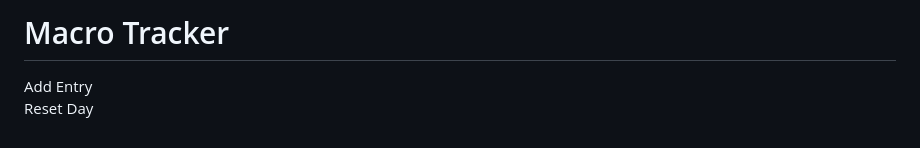
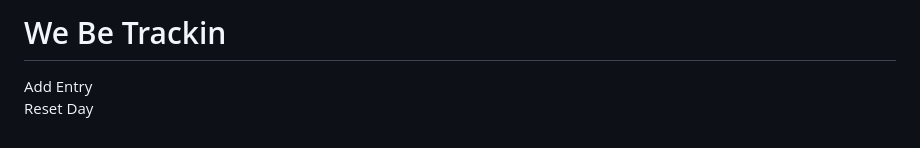
Before and after one commit to sdn808/MACROS, a Markdown page: README.md, the part around the change. Rendered like a GitHub page.

```diff
--- a/README.md
+++ b/README.md
@@ -1,7 +1,7 @@
 <html lang="en">
 <head>
   <meta charset="UTF-8">
-  <title>Macro Tracker</title>
+  <title>We Be Trackin</title>
   <meta name="viewport" content="width=device-width, initial-scale=1.0">
 
   <!-- Rubik Font -->
@@ -89,7 +89,7 @@
   </style>
 </head>
 <body>
-  <h1>Macro Tracker</h1>
+  <h1>We Be Trackin</h1>
 
   <form id="macro-form">
     <input type="text" id="description" placeholder="Meal description" required>
```
